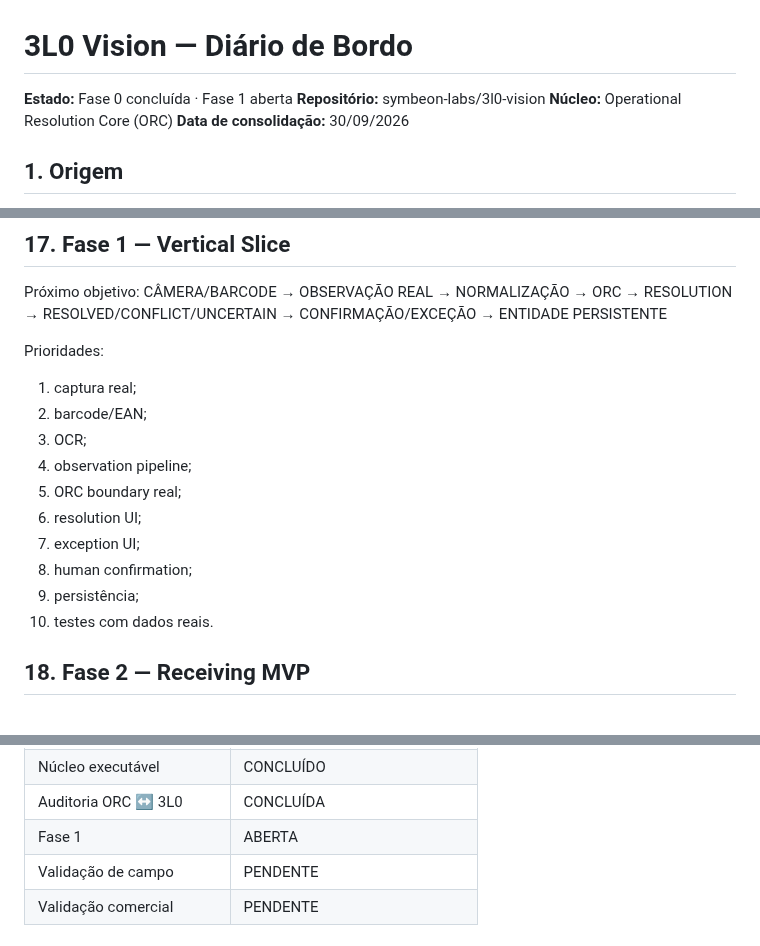
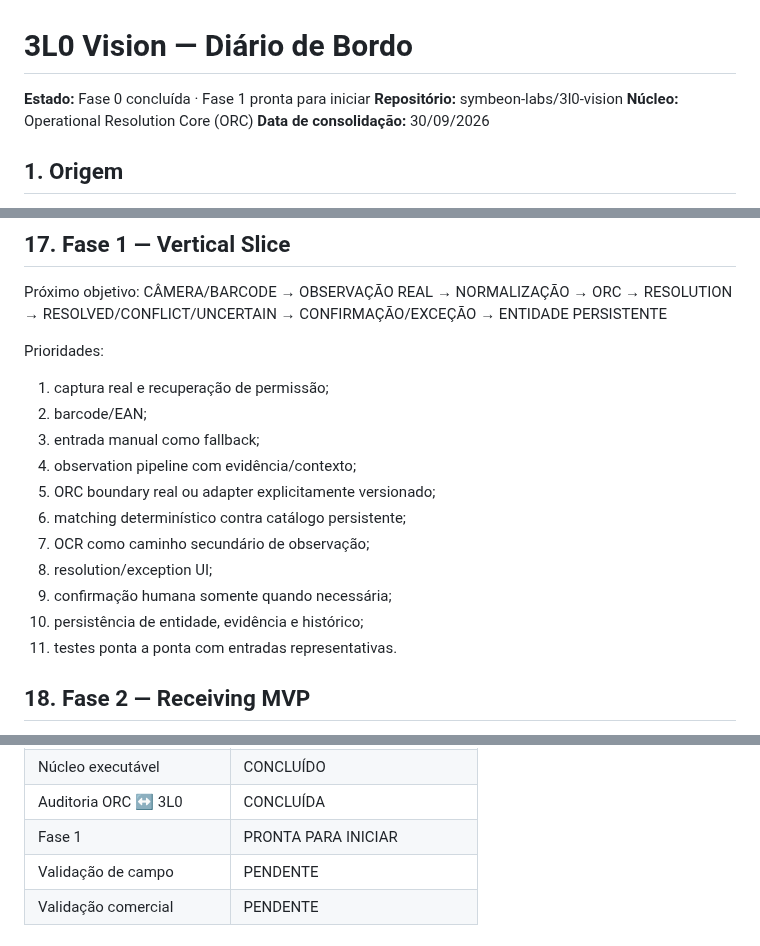
Before and after one commit to symbeon-labs/3l0-vision, a Markdown page: docs/field-journal.md, 3 parts joined by grey strips. GitHub-like rendering.

Commit message:
docs: update field journal for phase 1 readiness

```diff
--- a/docs/field-journal.md
+++ b/docs/field-journal.md
@@ -1,6 +1,6 @@
 # 3L0 Vision — Diário de Bordo
 
-**Estado:** Fase 0 concluída · Fase 1 aberta
+**Estado:** Fase 0 concluída · Fase 1 pronta para iniciar
 **Repositório:** symbeon-labs/3l0-vision
 **Núcleo:** Operational Resolution Core (ORC)
 **Data de consolidação:** 30/09/2026
@@ -183,16 +183,17 @@ Próximo objetivo:
 CÂMERA/BARCODE → OBSERVAÇÃO REAL → NORMALIZAÇÃO → ORC → RESOLUTION → RESOLVED/CONFLICT/UNCERTAIN → CONFIRMAÇÃO/EXCEÇÃO → ENTIDADE PERSISTENTE
 
 Prioridades:
-1. captura real;
+1. captura real e recuperação de permissão;
 2. barcode/EAN;
-3. OCR;
-4. observation pipeline;
-5. ORC boundary real;
-6. resolution UI;
-7. exception UI;
-8. human confirmation;
-9. persistência;
-10. testes com dados reais.
+3. entrada manual como fallback;
+4. observation pipeline com evidência/contexto;
+5. ORC boundary real ou adapter explicitamente versionado;
+6. matching determinístico contra catálogo persistente;
+7. OCR como caminho secundário de observação;
+8. resolution/exception UI;
+9. confirmação humana somente quando necessária;
+10. persistência de entidade, evidência e histórico;
+11. testes ponta a ponta com entradas representativas.
 
 ## 18. Fase 2 — Receiving MVP
 
@@ -247,7 +248,7 @@ Avaliar implantação, custo, confiabilidade, segurança, governança, ROI, esca
 | Fase 0 | CONCLUÍDA |
 | Núcleo executável | CONCLUÍDO |
 | Auditoria ORC ↔ 3L0 | CONCLUÍDA |
-| Fase 1 | ABERTA |
+| Fase 1 | PRONTA PARA INICIAR |
 | Validação de campo | PENDENTE |
 | Validação comercial | PENDENTE |
 
```
Also changed, not shown: other parts of docs/field-journal.md (+2 -0 lines).
